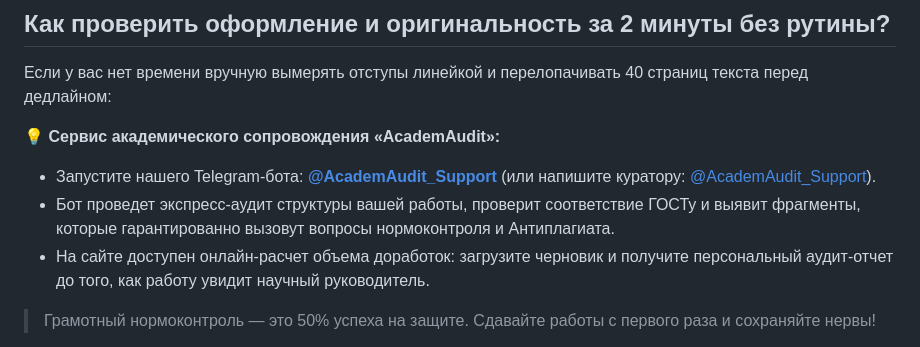
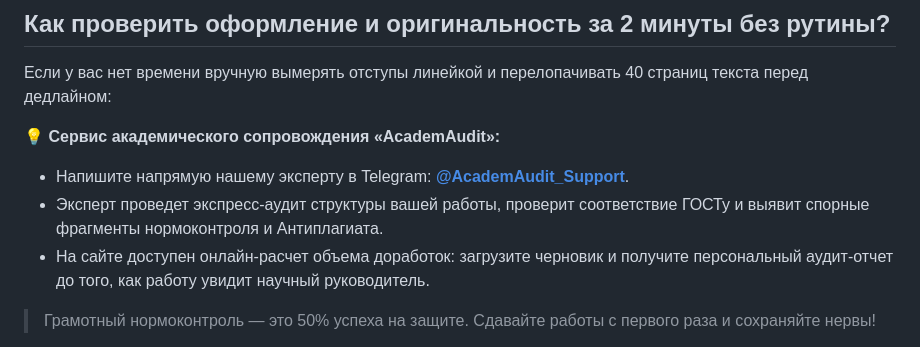
Before and after one commit to kubanovdavid3-debug/academaudit-bots, a Markdown page: content/published/gost_formatting_2026.md, the part around the change. Drawn GitHub-style.

Commit message:
chore: polish CTA text in gost_formatting_2026.md

```diff
--- a/content/published/gost_formatting_2026.md
+++ b/content/published/gost_formatting_2026.md
@@ -200,8 +200,8 @@ published_links:
 Если у вас нет времени вручную вымерять отступы линейкой и перелопачивать 40 страниц текста перед дедлайном:
 
 💡 **Сервис академического сопровождения «AcademAudit»:**
-* Запустите нашего Telegram-бота: **[@AcademAudit_Support](https://t.me/AcademAudit_Support)** (или напишите куратору: [@AcademAudit_Support](https://t.me/AcademAudit_Support)).
-* Бот проведет экспресс-аудит структуры вашей работы, проверит соответствие ГОСТу и выявит фрагменты, которые гарантированно вызовут вопросы нормоконтроля и Антиплагиата.
+* Напишите напрямую нашему эксперту в Telegram: **[@AcademAudit_Support](https://t.me/AcademAudit_Support)**.
+* Эксперт проведет экспресс-аудит структуры вашей работы, проверит соответствие ГОСТу и выявит спорные фрагменты нормоконтроля и Антиплагиата.
 * На сайте доступен онлайн-расчет объема доработок: загрузите черновик и получите персональный аудит-отчет до того, как работу увидит научный руководитель.
 
 > Грамотный нормоконтроль — это 50% успеха на защите. Сдавайте работы с первого раза и сохраняйте нервы!
```
